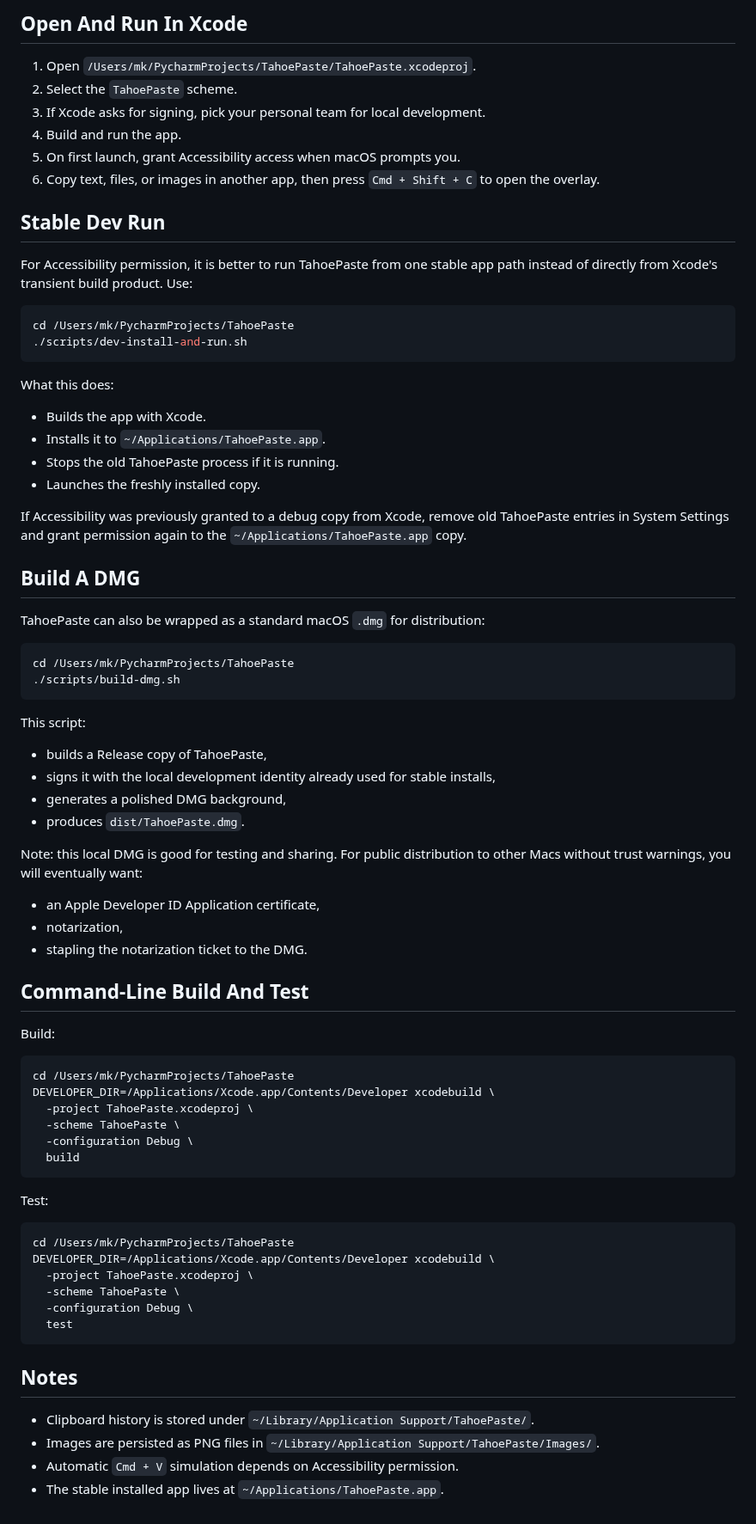
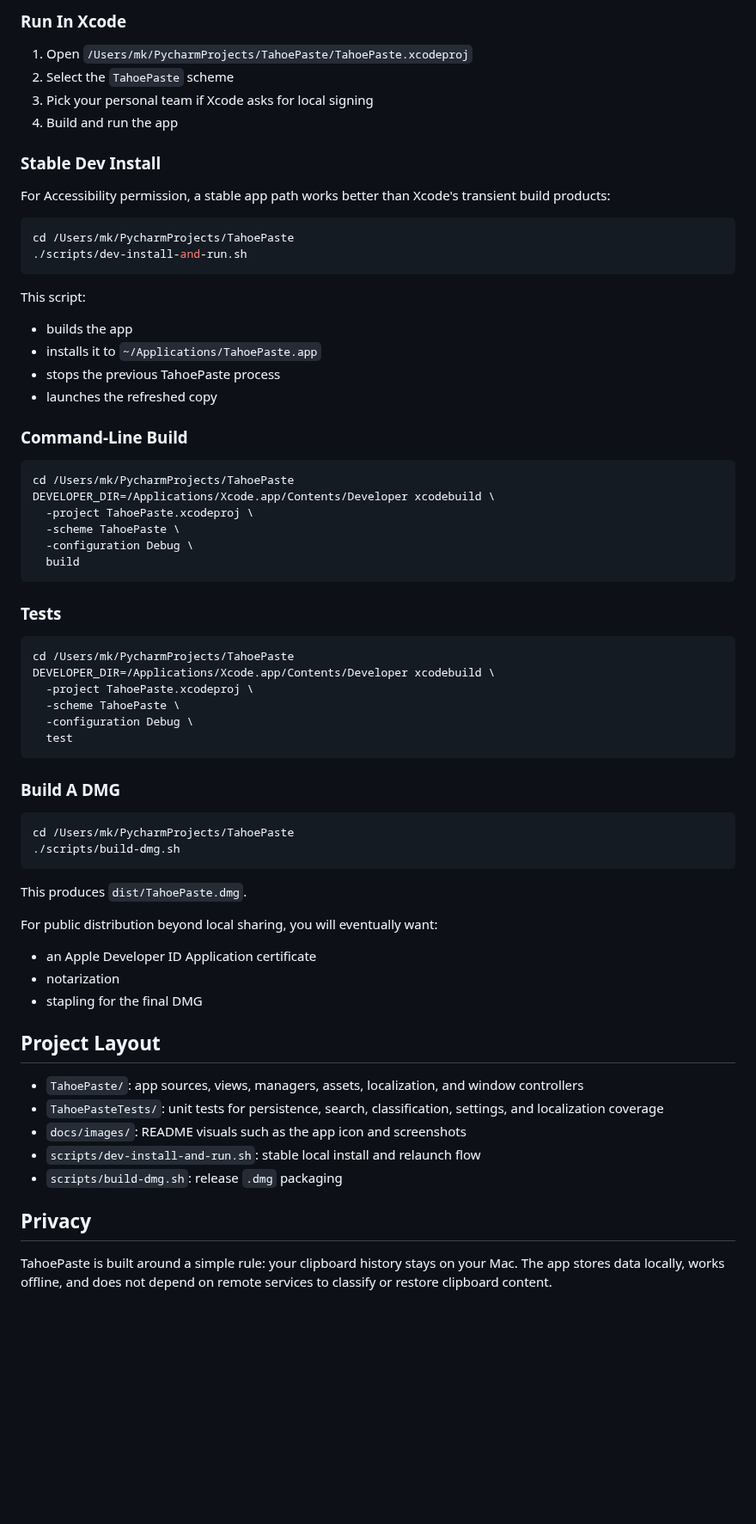
Before and after one commit to Waksim/TahoePaste, a Markdown page: README.md, the part around one of its changes. Shown at 86% size. Rendered like a GitHub page; blank space fills up the shorter version.

````diff
--- a/README.md
+++ b/README.md
@@ -38,56 +118,28 @@ This creates `TahoePaste.xcodeproj`.
 
-## Open And Run In Xcode
+### Run In Xcode
 
-1. Open `/Users/mk/PycharmProjects/TahoePaste/TahoePaste.xcodeproj`.
-2. Select the `TahoePaste` scheme.
-3. If Xcode asks for signing, pick your personal team for local development.
-4. Build and run the app.
-5. On first launch, grant Accessibility access when macOS prompts you.
-6. Copy text, files, or images in another app, then press `Cmd + Shift + C` to open the overlay.
+1. Open `/Users/mk/PycharmProjects/TahoePaste/TahoePaste.xcodeproj`
+2. Select the `TahoePaste` scheme
+3. Pick your personal team if Xcode asks for local signing
+4. Build and run the app
 
-## Stable Dev Run
+### Stable Dev Install
 
-For Accessibility permission, it is better to run TahoePaste from one stable app path instead of directly from Xcode's transient build product. Use:
+For Accessibility permission, a stable app path works better than Xcode's transient build products:
 
 ```bash
 cd /Users/mk/PycharmProjects/TahoePaste
 ./scripts/dev-install-and-run.sh
 ```
 
-What this does:
-
-- Builds the app with Xcode.
-- Installs it to `~/Applications/TahoePaste.app`.
-- Stops the old TahoePaste process if it is running.
-- Launches the freshly installed copy.
-
-If Accessibility was previously granted to a debug copy from Xcode, remove old TahoePaste entries in System Settings and grant permission again to the `~/Applications/TahoePaste.app` copy.
-
-## Build A DMG
-
-TahoePaste can also be wrapped as a standard macOS `.dmg` for distribution:
-
-```bash
-cd /Users/mk/PycharmProjects/TahoePaste
-./scripts/build-dmg.sh
-```
-
 This script:
 
-- builds a Release copy of TahoePaste,
-- signs it with the local development identity already used for stable installs,
-- generates a polished DMG background,
-- produces `dist/TahoePaste.dmg`.
+- builds the app
+- installs it to `~/Applications/TahoePaste.app`
+- stops the previous TahoePaste process
+- launches the refreshed copy
 
-Note: this local DMG is good for testing and sharing. For public distribution to other Macs without trust warnings, you will eventually want:
-
-- an Apple Developer ID Application certificate,
-- notarization,
-- stapling the notarization ticket to the DMG.
-
-## Command-Line Build And Test
-
-Build:
+### Command-Line Build
 
 ```bash
 cd /Users/mk/PycharmProjects/TahoePaste
@@ -98,7 +150,7 @@ DEVELOPER_DIR=/Applications/Xcode.app/Contents/Developer xcodebuild \
   build
 ```
 
-Test:
+### Tests
 
 ```bash
 cd /Users/mk/PycharmProjects/TahoePaste
@@ -109,9 +161,29 @@ DEVELOPER_DIR=/Applications/Xcode.app/Contents/Developer xcodebuild \
   test
 ```
 
-## Notes
+### Build A DMG
 
-- Clipboard history is stored under `~/Library/Application Support/TahoePaste/`.
-- Images are persisted as PNG files in `~/Library/Application Support/TahoePaste/Images/`.
-- Automatic `Cmd + V` simulation depends on Accessibility permission.
-- The stable installed app lives at `~/Applications/TahoePaste.app`.
+```bash
+cd /Users/mk/PycharmProjects/TahoePaste
+./scripts/build-dmg.sh
+```
+
+This produces `dist/TahoePaste.dmg`.
+
+For public distribution beyond local sharing, you will eventually want:
+
+- an Apple Developer ID Application certificate
+- notarization
+- stapling for the final DMG
+
+## Project Layout
+
+- `TahoePaste/`: app sources, views, managers, assets, localization, and window controllers
+- `TahoePasteTests/`: unit tests for persistence, search, classification, settings, and localization coverage
+- `docs/images/`: README visuals such as the app icon and screenshots
+- `scripts/dev-install-and-run.sh`: stable local install and relaunch flow
+- `scripts/build-dmg.sh`: release `.dmg` packaging
+
+## Privacy
+
+TahoePaste is built around a simple rule: your clipboard history stays on your Mac. The app stores data locally, works offline, and does not depend on remote services to classify or restore clipboard content.
````
Also changed, not shown: other parts of README.md (+94 -14 lines), docs/images/tahoepaste-icon.png (added), docs/images/tahoepaste-overlay.png (added), docs/images/tahoepaste-settings.png (added).
